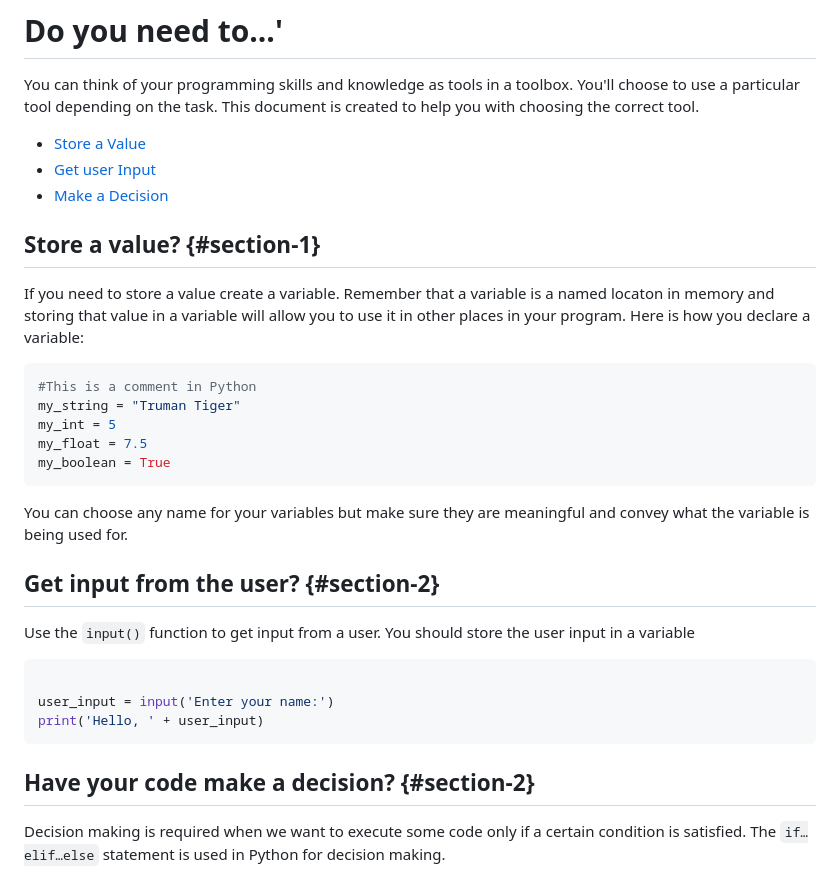
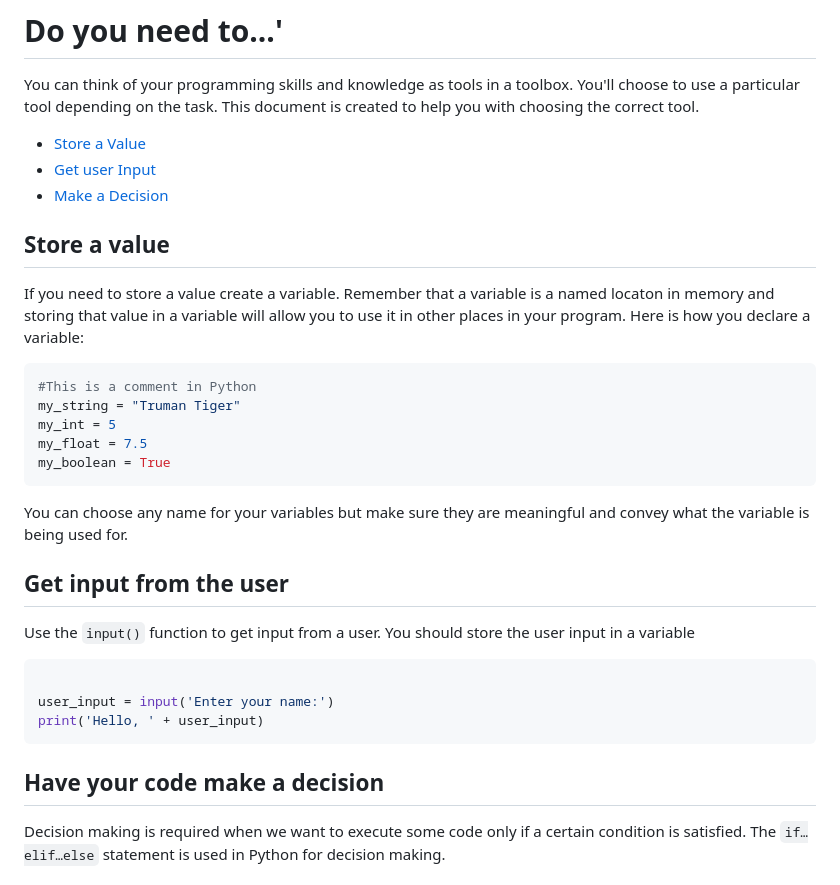
Before and after one commit to kriseax/MSAMajor2023, a Markdown page: toolbox.md, the part around one of its changes. GitHub-like rendering.

````diff
--- a/toolbox.md
+++ b/toolbox.md
@@ -7,6 +7,6 @@ You can think of your programming skills and knowledge as tools in a toolbox. Yo
 - [Make a Decision](#section-3)
 
-## Store a value? {#section-1}
+## Store a value
 
 If you need to store a value create a variable. Remember that a variable is a named locaton in memory and storing that value in a variable will allow you to use it in other places in your program. Here is how you declare a variable:
 
@@ -20,7 +20,7 @@ my_boolean = True
 
 You can choose any name for your variables but make sure they are meaningful and convey what the variable is being used for.
 
-## Get input from the user? {#section-2}
+## Get input from the user
 
 Use the ```input()``` function to get input from a user. You should store the user input in a variable
 
@@ -30,7 +30,7 @@ user_input = input('Enter your name:')
 print('Hello, ' + user_input)
 ```
 
-## Have your code make a decision? {#section-2}
+## Have your code make a decision
 
 Decision making is required when we want to execute some code only if a certain condition is satisfied. The ```if…elif…else``` statement is used in Python for decision making.
 
````
Also changed, not shown: other parts of toolbox.md (+2 -2 lines).
